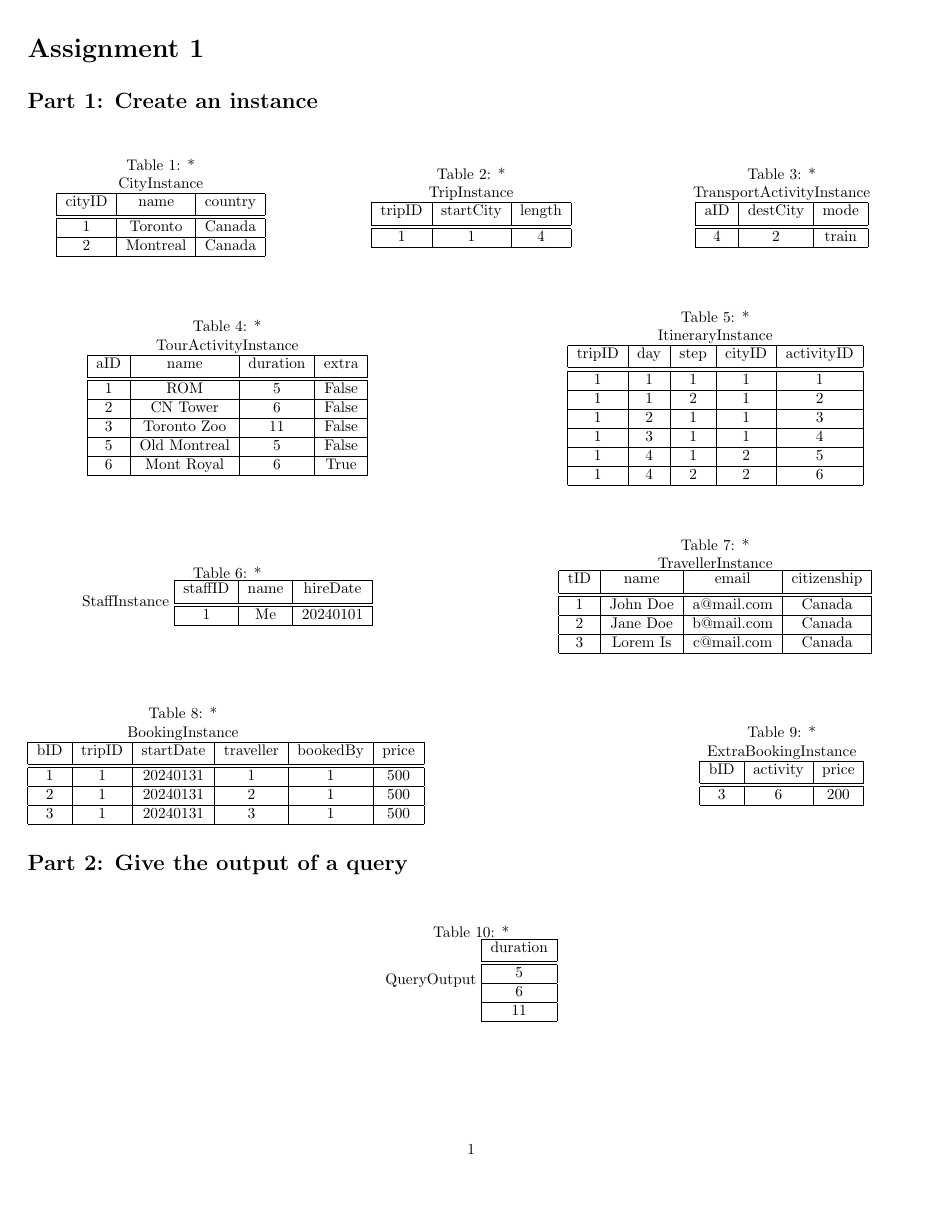
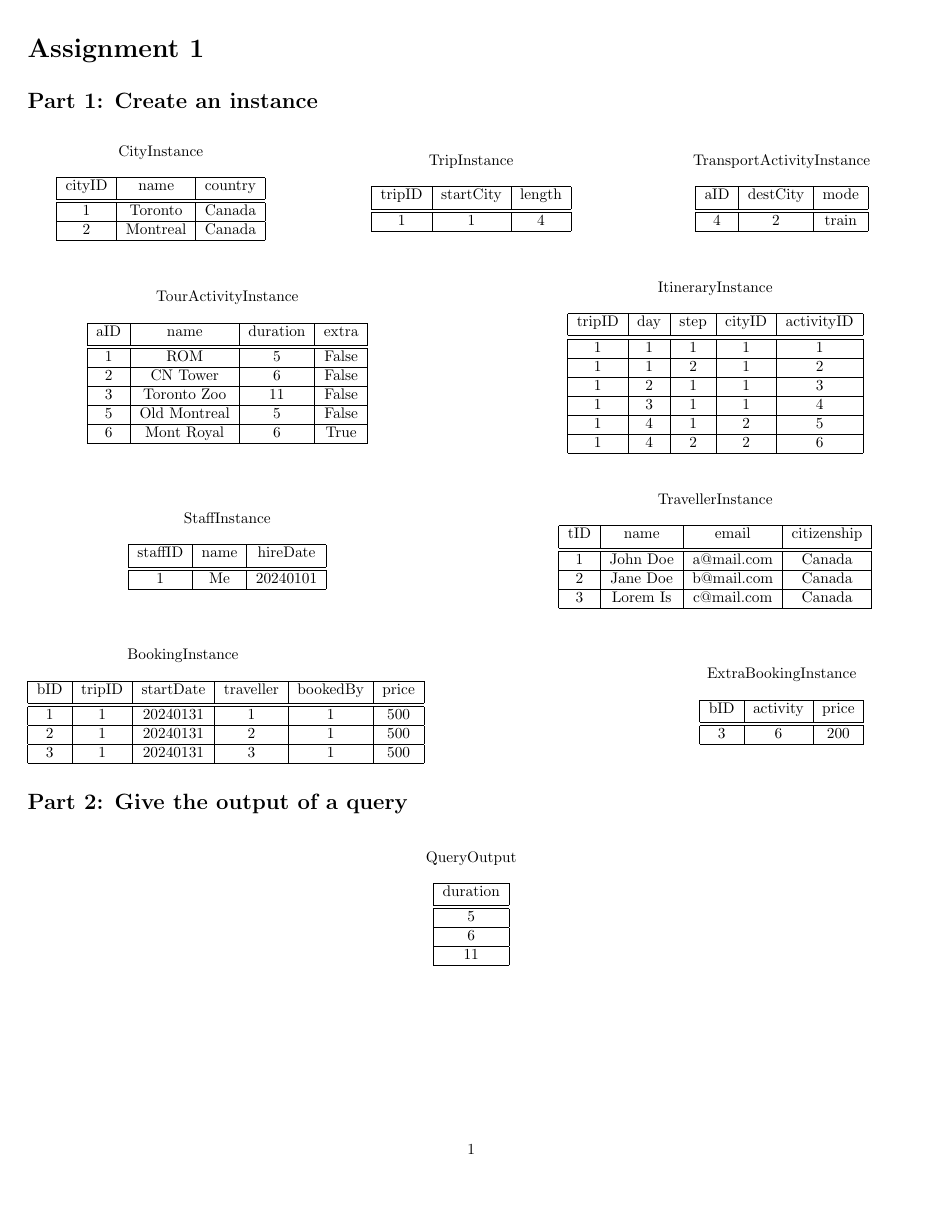
Before and after one commit to ryancys1234/Introduction-to-Databases, a LaTeX problem sheet (Assignment1/Assignment1.tex): page 1 of 6. Compiled offline with pdfLaTeX.

Commit message:
Update Assignment1.tex

```diff
--- a/Assignment1/Assignment1.tex
+++ b/Assignment1/Assignment1.tex
@@ -1,5 +1,5 @@
 \documentclass{article}
-\usepackage{fullpage, amstext, amsmath, amssymb, float}
+\usepackage{caption, amsmath, amssymb, amstext, float, fullpage}
 \usepackage[left=.25in, right=.25in, top=1in, bottom=1in]{geometry}
 \newcommand{\var}[1]{\mathit{#1}}
 
```
